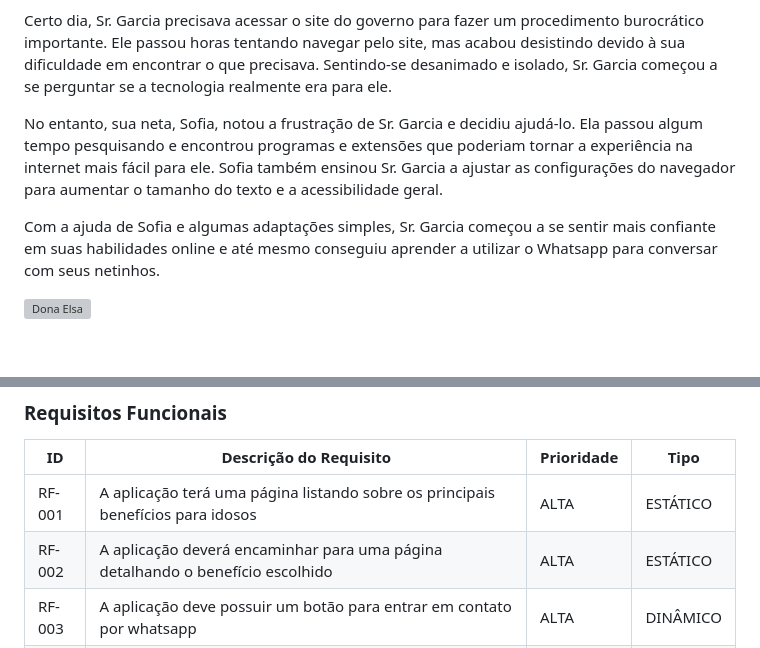
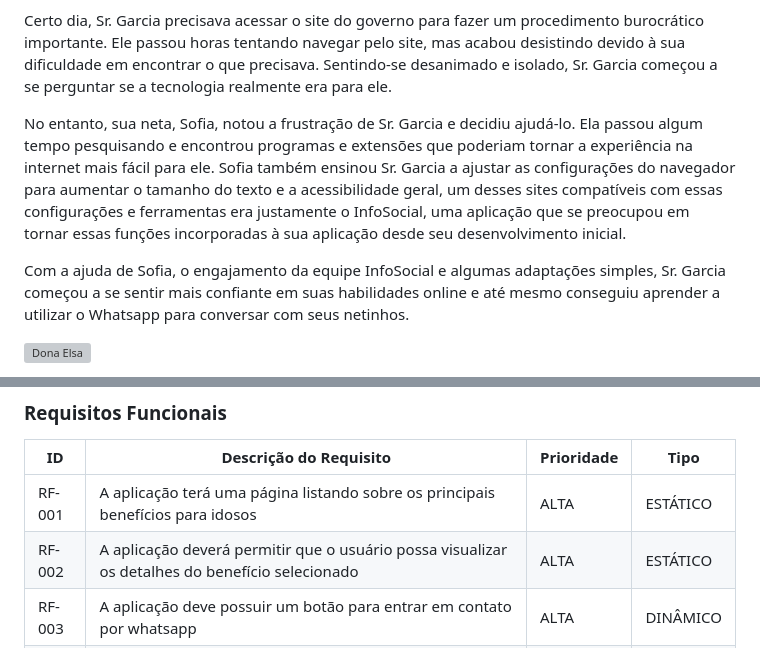
Before and after one commit to ICEI-PUC-Minas-PMV-SI/pmv-si-2024-1-pe1-t2-infosocial, a Markdown page: docs/especification.md, 2 parts joined by grey strips. GitHub-like rendering; blank space fills up the shorter version; grey boxes are pictures that could not be loaded.

Commit message:
Update especification.md
Persona do Sr. Garcia revisada, como apontado pela prof. no item H1c-SI-G

RF-002 reescrito como apontado pela prof. no item H1e-SI-G

```diff
--- a/docs/especification.md
+++ b/docs/especification.md
@@ -15,9 +15,9 @@ Apesar de sua vontade de aprender, Sr. Garcia enfrentava dificuldades ao tentar
 
 Certo dia, Sr. Garcia precisava acessar o site do governo para fazer um procedimento burocrático importante. Ele passou horas tentando navegar pelo site, mas acabou desistindo devido à sua dificuldade em encontrar o que precisava. Sentindo-se desanimado e isolado, Sr. Garcia começou a se perguntar se a tecnologia realmente era para ele.
 
-No entanto, sua neta, Sofia, notou a frustração de Sr. Garcia e decidiu ajudá-lo. Ela passou algum tempo pesquisando e encontrou programas e extensões que poderiam tornar a experiência na internet mais fácil para ele. Sofia também ensinou Sr. Garcia a ajustar as configurações do navegador para aumentar o tamanho do texto e a acessibilidade geral.
+No entanto, sua neta, Sofia, notou a frustração de Sr. Garcia e decidiu ajudá-lo. Ela passou algum tempo pesquisando e encontrou programas e extensões que poderiam tornar a experiência na internet mais fácil para ele. Sofia também ensinou Sr. Garcia a ajustar as configurações do navegador para aumentar o tamanho do texto e a acessibilidade geral, um desses sites compatíveis com essas configurações e ferramentas era justamente o InfoSocial, uma aplicação que se preocupou em tornar essas funções incorporadas à sua aplicação desde seu desenvolvimento inicial.
 
-Com a ajuda de Sofia e algumas adaptações simples, Sr. Garcia começou a se sentir mais confiante em suas habilidades online e até mesmo conseguiu aprender a utilizar o Whatsapp para conversar com seus netinhos.
+Com a ajuda de Sofia, o engajamento da equipe InfoSocial e algumas adaptações simples, Sr. Garcia começou a se sentir mais confiante em suas habilidades online e até mesmo conseguiu aprender a utilizar o Whatsapp para conversar com seus netinhos.
 
 ![Dona Elsa](https://github.com/ICEI-PUC-Minas-PMV-SI/pmv-si-2024-1-pe1-t2-infosocial/assets/86071326/9074975e-05c4-4e34-b2b9-a9b01ffb7c80)
 
@@ -72,7 +68,7 @@ As tabelas que se seguem apresentam os requisitos funcionais e não funcionais q
 |ID    | Descrição do Requisito  | Prioridade | Tipo |
 |------|-----------------------------------------|----|----|
 |RF-001| A aplicação terá uma página listando sobre os principais benefícios para idosos | ALTA | ESTÁTICO |
-|RF-002| A aplicação deverá encaminhar para uma página detalhando o benefício escolhido | ALTA | ESTÁTICO |
+|RF-002| A aplicação deverá permitir que o usuário possa visualizar os detalhes do benefício selecionado | ALTA | ESTÁTICO |
 |RF-003| A aplicação deve possuir um botão para entrar em contato por whatsapp | ALTA | DINÂMICO |
 |RF-004| A aplicação deve mostrar o CRAS mais próximo através da localização do usuário | ALTA | DINÂMICO |
 |RF-005| A aplicação deve possuir um formulário de anamnese para retornar todos os benefícios que se adequam ao perfil do usuário | ALTA | DINÂMICO |
```
Also changed, not shown: other parts of docs/especification.md (+0 -4 lines).
